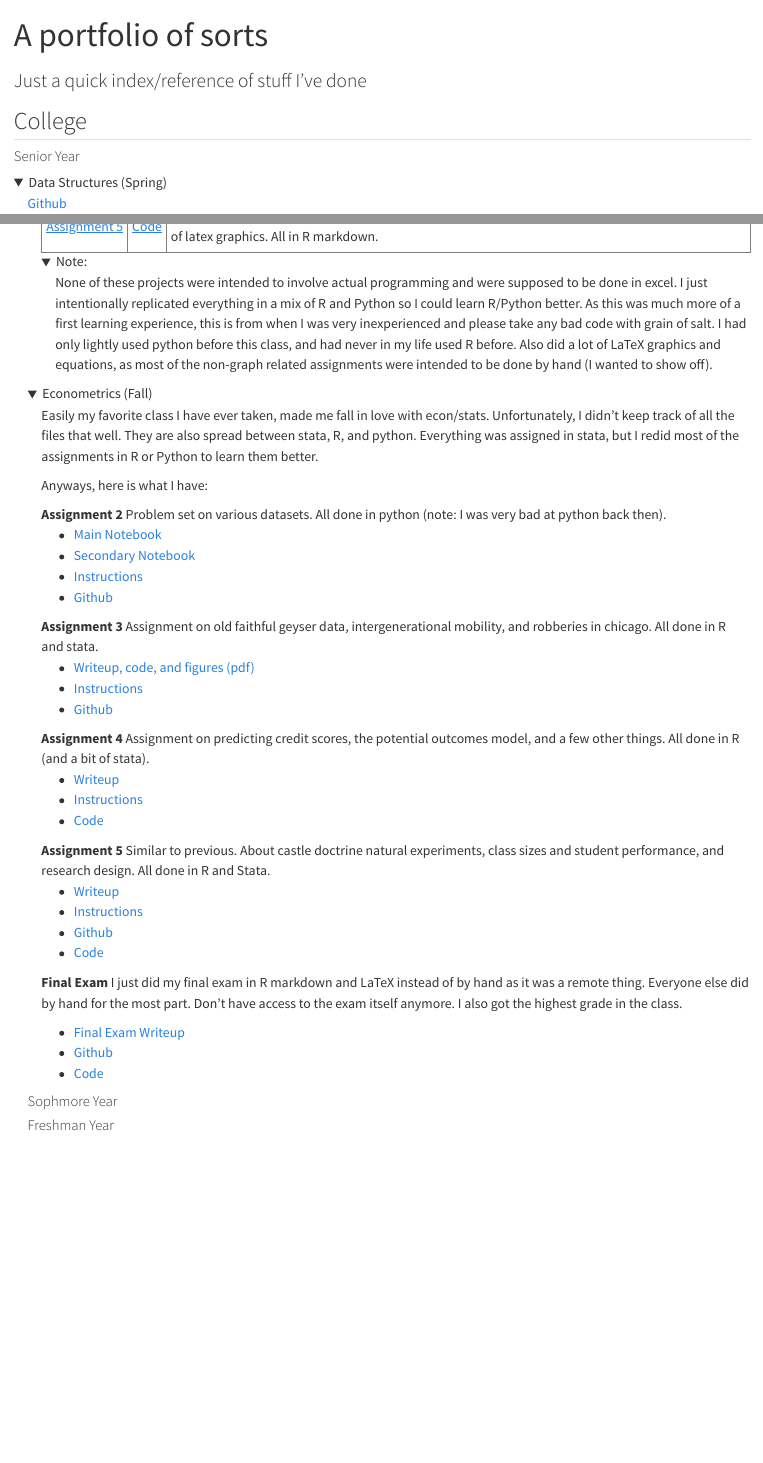
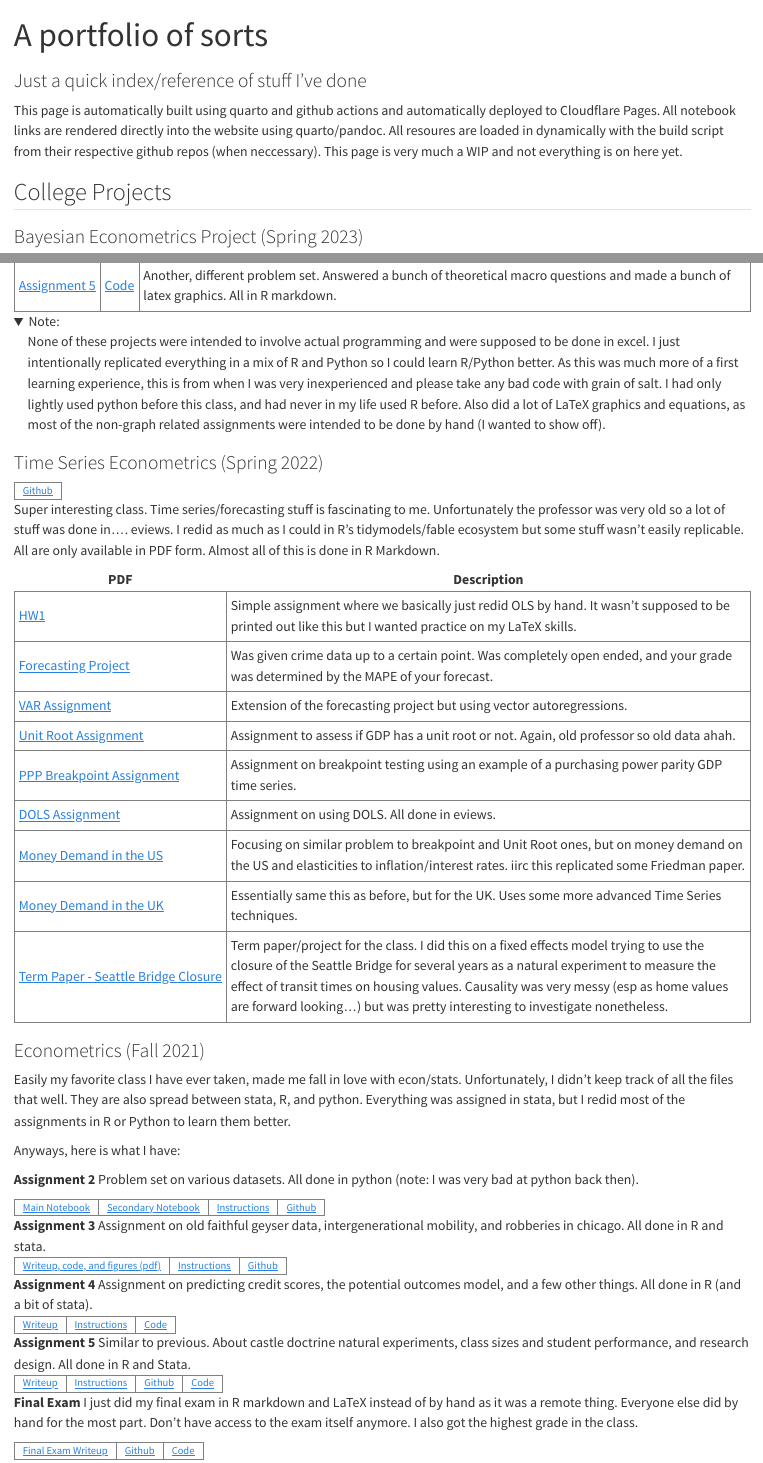
Before and after one commit to lizdotsh/portfolio, a Quarto document (index.qmd): the page in a window 1100 px wide, from its top, and a second part further down, joined at a grey line. Rendered offline with R 4.5, knitr and Pandoc in place of Quarto, with nearby package versions; folded parts are opened.

Commit message:
Huge layout changes; added time series

```diff
--- a/index.qmd
+++ b/index.qmd
@@ -12,7 +13,10 @@ lightbox: auto
 ---
 
+This page is automatically built using quarto and github actions and automatically deployed to Cloudflare Pages. All notebook links are rendered directly into the website using quarto/pandoc. All resoures are loaded in dynamically with the build script from their respective github repos (when neccessary). This page is very much a WIP and not everything is on here yet.
 
+## College Projects
 
-## College
+### Bayesian Econometrics Project (Spring 2023)
 
-#### Senior Year
+<p>
+<table class="bayes"> <tr>
@@ -19,3 +28,2 @@ lightbox: auto
 
 <details>
-    <summary>Data Structures (Spring)</summary>
@@ -22,3 +33 @@ lightbox: auto
 
-    [Github](https://github.com/lizdotsh/Data-Structures-Projects)
-    <table class="data-struct-table">
@@ -183,10 +174,59 @@ None of these projects were intended to involve actual programming and were supp
 
 </details>
 
-</details>
+### Time Series Econometrics (Spring 2022)
+<table class="bayes"> <tr>
+    <td>[Github](https://github.com/lizdotsh/Time-Series-Econometrics-Projects)</td>
+</tr> </table>
 
-<details>
-<summary> Econometrics (Fall) </summary>
+
+Super interesting class. Time series/forecasting stuff is fascinating to me. Unfortunately the professor was very old so a lot of stuff was done in.... eviews. I redid as much as I could in R's tidymodels/fable ecosystem but some stuff wasn't easily replicable. All are only available in PDF form. Almost all of this is done in R Markdown.
+
+<table class="macro-table">
+    <tr>
+        <th>PDF</th>
+        <th>Description</th>
+    </tr>
+    <tr>
+        <td>[HW1](assets/Time-Series-Econometrics-Projects/HW1.pdf) </td>
+        <td>Simple assignment where we basically just redid OLS by hand. It wasn't supposed to be printed out like this but I wanted practice on my LaTeX skills.</td>
+    </tr>
+    <tr>
+        <td>[Forecasting Project](assets/Time-Series-Econometrics-Projects/Forecasting.pdf)</td>
+        <td>Was given crime data up to a certain point. Was completely open ended, and your grade was determined by the MAPE of your forecast.</td>
+    </tr>
+    <tr>
+        <td>[VAR Assignment](assets/Time-Series-Econometrics-Projects/VAR.pdf)</td>
+        <td>Extension of the forecasting project but using vector autoregressions.</td>
+    </tr>
+    <tr>
+        <td>[Unit Root Assignment](assets/Time-Series-Econometrics-Projects/unitroot.pdf)</td>
+        <td>Assignment to assess if GDP has a unit root or not. Again, old professor so old data ahah.</td>
+    </tr>
+    <tr>
+        <td>[PPP Breakpoint Assignment](assets/Time-Series-Econometrics-Projects/PPP.pdf)</td>
+        <td>Assignment on breakpoint testing using an example of a purchasing power parity GDP time series.</td>
+    </tr>
+    <tr>
+        <td>[DOLS Assignment](assets/Time-Series-Econometrics-Projects/DOLS.pdf)</td>
+        <td>Assignment on using DOLS. All done in eviews.</td>
+    </tr>
+    <tr>
+        <td>[Money Demand in the US](assets/Time-Series-Econometrics-Projects/MDUS.pdf)</td>
+        <td>Focusing on similar problem to breakpoint and Unit Root ones, but on money demand on the US and elasticities to inflation/interest rates. iirc this replicated some Friedman paper.</td>
+    </tr>
+    <tr>
+        <td>[Money Demand in the UK](assets/Time-Series-Econometrics-Projects/MDUK.pdf)</td>
+        <td>Essentially same this as before, but for the UK. Uses some more advanced Time Series techniques.</td>
+    </tr>
+    <tr>
+        <td>[Term Paper - Seattle Bridge Closure](assets/Time-Series-Econometrics-Projects/bridge.pdf)</td>
+        <td>Term paper/project for the class. I did this on a fixed effects model trying to use the closure of the Seattle Bridge for several years as a natural experiment to measure the effect of transit times on housing values. Causality was very messy (esp as home values are forward looking...) but was pretty interesting to investigate nonetheless.</td>
+    </tr>
+</table>
+
+
+### Econometrics (Fall 2021)
 
 Easily my favorite class I have ever taken, made me fall in love with econ/stats. Unfortunately, I didn't keep track of all the files that well. They are also spread between stata, R, and python. Everything was assigned in stata, but I redid most of the assignments in R or Python to learn them better.
 
@@ -194,50 +234,45 @@ Anyways, here is what I have:
 
 <b> Assignment 2 </b>
 Problem set on various datasets. All done in python (note: I was very bad at python back then).
-<ul>
-    <li>[Main Notebook](assets/Econometrics-assignments/Assignment%202/nhgis.ipynb)</li>
-    <li>[Secondary Notebook](assets/Econometrics-assignments/Assignment%202/stuff.ipynb)</li>
-    <li>[Instructions](assets/Econometrics-assignments/Assignment%202/Assignment2_instructions.pdf)</li>
-    <li>[Github](https://github.com/lizdotsh/Econometrics-assignments/tree/main/Assignment%202) </li>
-</ul>
+
+<table class="bayes"> <tr>
+    <td>[Main Notebook](assets/Econometrics-assignments/Assignment%202/nhgis.ipynb)</td>
+    <td>[Secondary Notebook](assets/Econometrics-assignments/Assignment%202/stuff.ipynb)</td>
+    <td>[Instructions](assets/Econometrics-assignments/Assignment%202/Assignment2_instructions.pdf)</td>
+    <td>[Github](https://github.com/lizdotsh/Econometrics-assignments/tree/main/Assignment%202) </td>
+</tr> </table>
 
 <b> Assignment 3 </b>
 Assignment on old faithful geyser data, intergenerational mobility, and robberies in chicago. All done in R and stata.
-<ul>
-    <li>[Writeup, code, and figures (pdf)](assets/Econometrics-assignments/Assignment%203/assignment3.pdf) </li>
-    <li>[Instructions](assets/Econometrics-assignments/Assignment%203/Assignment3_Instructions.pdf)</li>
-    <li>[Github](https://github.com/lizdotsh/Econometrics-assignments/tree/main/Assignment%203) </li>
+<table class = "bayes"><tr>
+    <td>[Writeup, code, and figures (pdf)](assets/Econometrics-assignments/Assignment%203/assignment3.pdf) </td>
+    <td>[Instructions](assets/Econometrics-assignments/Assignment%203/Assignment3_Instructions.pdf)</td>
+    <td>[Github](https://github.com/lizdotsh/Econometrics-assignments/tree/main/Assignment%203) </td>
 
-</ul>
+</td></table>
 
 <b> Assignment 4 </b>
 Assignment on predicting credit scores, the potential outcomes model, and a few other things. All done in R (and a bit of stata).
-<ul>
-    <li>[Writeup](assets/Econometrics-assignments/Assignment%204/Assignment%204.pdf)</li>
-    <li>[Instructions](assets/Econometrics-assignments/Assignment%204/Assignment4_Instructions.pdf)</li>
-    <li>[Code](https://github.com/lizdotsh/Econometrics-assignments/blob/main/Assignment%204/Assignment%204.Rmd)</li>
-</ul>
+<table class = "bayes"><tr>
+    <td>[Writeup](assets/Econometrics-assignments/Assignment%204/Assignment%204.pdf)</td>
+    <td>[Instructions](assets/Econometrics-assignments/Assignment%204/Assignment4_Instructions.pdf)</td>
+    <td>[Code](https://github.com/lizdotsh/Econometrics-assignments/blob/main/Assignment%204/Assignment%204.Rmd)</td>
+</td></table>
 
 <b> Assignment 5 </b>
 Similar to previous. About castle doctrine natural experiments, class sizes and student performance, and research design. All done in R and Stata.
-<ul>
-    <li>[Writeup](assets/Econometrics-assignments/Assignment%205/Assignment5-econ308.pdf)</li>
-    <li>[Instructions](assets/Econometrics-assignments/Assignment%205/Assignment5_instructions.pdf)</li>
-    <li>[Github](https://github.com/lizdotsh/Econometrics-assignments/tree/main/Assignment%205) </li>
-    <li>[Code](https://github.com/lizdotsh/Econometrics-assignments/blob/main/Assignment%205/Assignment5-econ308.Rmd)</li>
-</ul>
+<table class = "bayes"><tr>
+    <td>[Writeup](assets/Econometrics-assignments/Assignment%205/Assignment5-econ308.pdf)</td>
+    <td>[Instructions](assets/Econometrics-assignments/Assignment%205/Assignment5_instructions.pdf)</td>
+    <td>[Github](https://github.com/lizdotsh/Econometrics-assignments/tree/main/Assignment%205) </td>
+    <td>[Code](https://github.com/lizdotsh/Econometrics-assignments/blob/main/Assignment%205/Assignment5-econ308.Rmd)</td>
+</td></table>
 
 <b>Final Exam</b>
 I just did my final exam in R markdown and LaTeX instead of by hand as it was a remote thing. Everyone else did by hand for the most part. Don't have access to the exam itself anymore. I also got the highest grade in the class.
 
-<ul>
-    <li>[Final Exam Writeup](assets/Econometrics-assignments/Final/Final.pdf)</li>
-    <li>[Github](https://github.com/lizdotsh/Econometrics-assignments/blob/main/Final)</li>
-    <li>[Code](https://github.com/lizdotsh/Econometrics-assignments/blob/main/Final/Final.Rmd)</li>
-</ul>
-
-</details>
-
-#### Sophmore Year
-
-#### Freshman Year
+<table class = "bayes"><tr>
+    <td>[Final Exam Writeup](assets/Econometrics-assignments/Final/Final.pdf)</td>
+    <td>[Github](https://github.com/lizdotsh/Econometrics-assignments/blob/main/Final)</td>
+    <td>[Code](https://github.com/lizdotsh/Econometrics-assignments/blob/main/Final/Final.Rmd)</td>
+</td></table>
--- a/styles.css
+++ b/styles.css
@@ -23,7 +23,7 @@
    /* padding-right: 10px; */
     padding-left: 10px;
     padding-right: 10px;
-    font-size: medium;
+    font-size: small;
     /*
     padding-top: 5px;
     padding-bottom: 5px;
```
Also changed, not shown: index.qmd (117 more changed lines), 1 other file.
